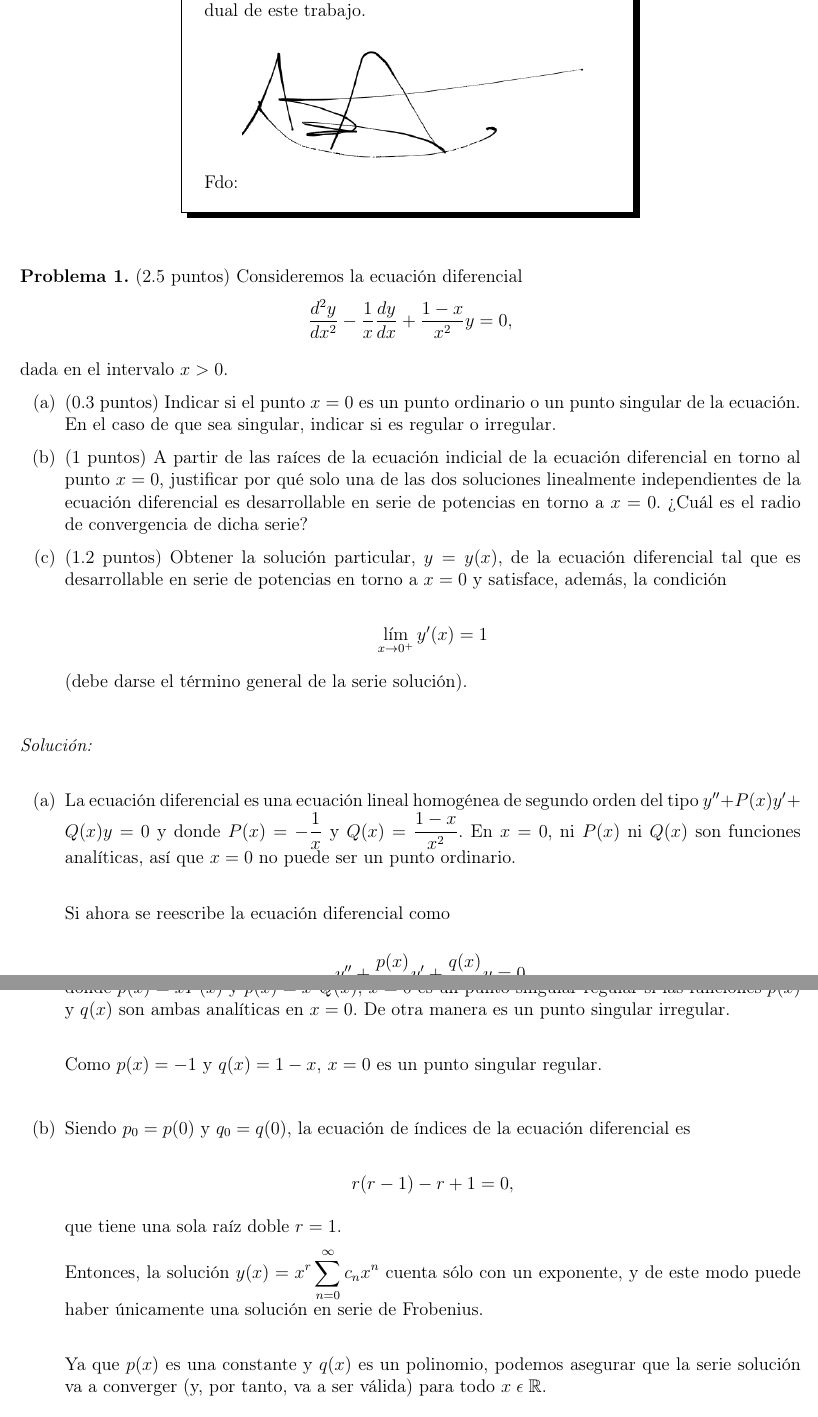
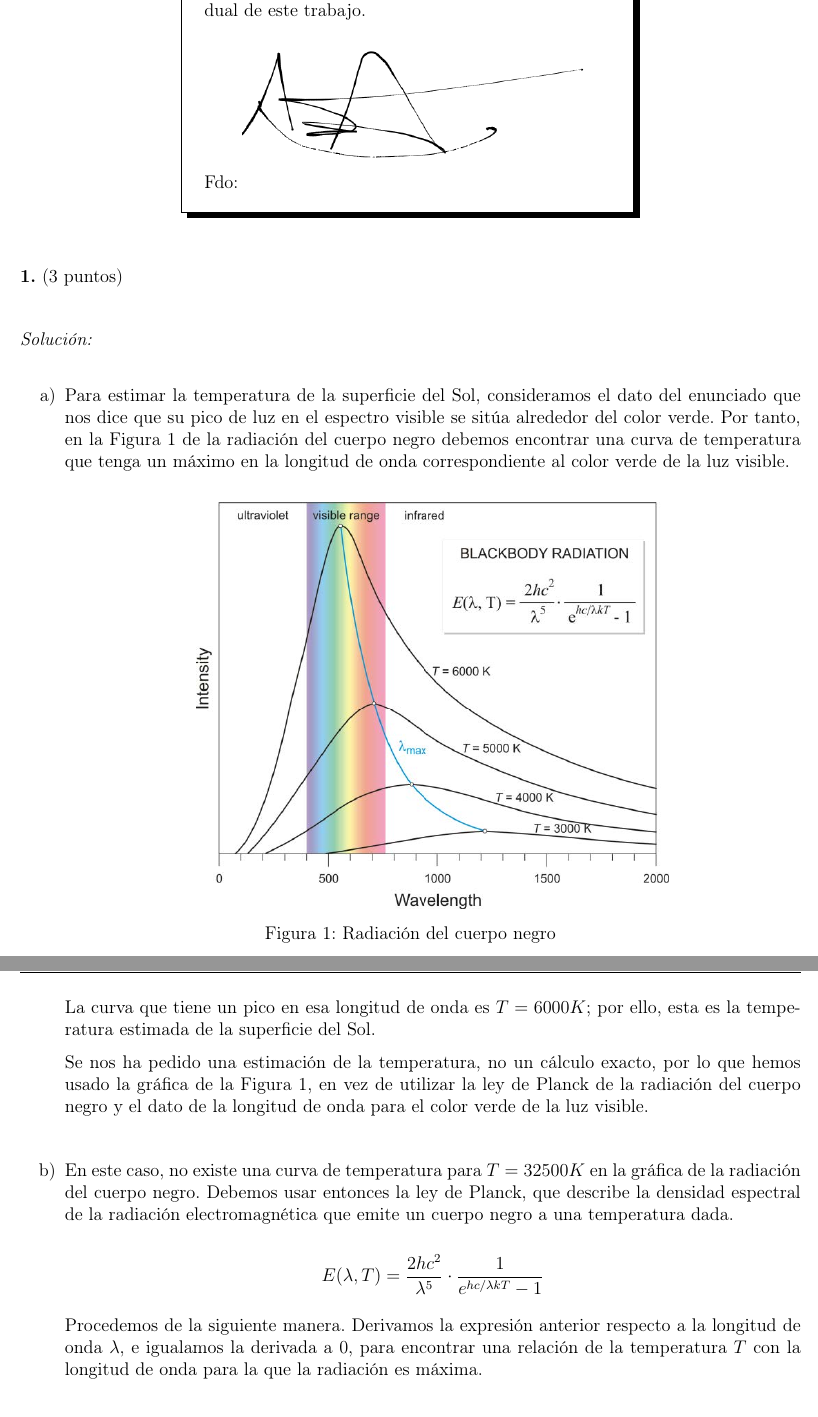
Before and after one commit to aurensanx/uned-fdfIII-pec2, a LaTeX problem sheet (pec/pec.tex, which reads pec/IfbaListas.sty, pec/problems/p1.tex): two parts of pages 1 and 2 of 5 before the commit and two parts of pages 1 and 2 of 4 after it, joined at a grey line, cut so that both start at the same text. Compiled offline with pdfLaTeX.

Commit message:
Ej1 PEC FdFIII

```diff
--- a/pec/IfbaListas.sty
+++ b/pec/IfbaListas.sty
@@ -48,6 +48,7 @@
 \usepackage{answers} % resposta no arquivo separado
 %\usepackage[nosolutionfiles]{answers} % resposta no lugar
 \renewcommand{\questionlabel}{\textbf{\thequestiontitle.}}
+\renewcommand{\figurename}{Figura}
 %******************************************************
 
 \newcolumntype{x}[1]{%
--- a/pec/pec.tex
+++ b/pec/pec.tex
@@ -4,7 +4,7 @@
 \begin{document}
 
     \pagestyle{fancy}
-    \fancyhead[RO]{Métodos Matemáticos I, mayo 2024}
+    \fancyhead[RO]{Fundamentos de Física III, noviembre 2024}
     \fancyhead[L]{Alberto Aurensanz Clemente}
 
     \input{problems/autoria}
--- a/pec/problems/p1.tex
+++ b/pec/problems/p1.tex
@@ -1,27 +1,4 @@
-\textbf{Problema 1.} (2.5 puntos) Consideremos la ecuación diferencial
-\begin{equation*}
-    \frac{d^2 y}{dx^2} - \frac{1}{x}\frac{dy}{dx} + \frac{1-x}{x^2}{y} = 0,
-\end{equation*}
-
-dada en el intervalo $x > 0$.
-
-\begin{enumerate}
-[label=(\alph*)]
-    \item (0.3 puntos) Indicar si el punto $x = 0$ es un punto ordinario o un punto singular de la
-    ecuación. En el caso de que sea singular, indicar si es regular o irregular.
-    \item (1 puntos) A partir de las raíces de la ecuación indicial de la ecuación diferencial en torno
-    al punto $x = 0$, justificar por qué solo una de las dos soluciones linealmente independientes
-    de la ecuación diferencial es desarrollable en serie de potencias en torno a $x = 0$. ¿Cuál es
-    el radio de convergencia de dicha serie?
-    \item (1.2 puntos) Obtener la solución particular, $y = y(x)$, de la ecuación diferencial tal que es
-    desarrollable en serie de potencias en torno a $x = 0$ y satisface, además, la condición
-
-    \begin{equation*}
-        \lim_{x \rightarrow 0^+} y'(x) = 1
-    \end{equation*}
-
-    (debe darse el término general de la serie solución).
-\end{enumerate}
+\textbf{1.} (3 puntos)
 
 
 \vspace{20px}
@@ -29,19 +6,35 @@ dada en el intervalo $x > 0$.
 \\
 
 \begin{enumerate}
-[label=(\alph*)]
-    \item La ecuación diferencial
-    es una ecuación lineal homogénea de segundo orden del tipo $y'' + P(x) y' + Q(x) y = 0$ y donde $P(x) = -\frac{1}{x}$
-    y $Q(x) = \frac{1-x}{x^2}$. En $x = 0$, ni $P(x)$ ni $Q(x)$ son funciones analíticas, así que $x=0$ no
-    puede ser un punto ordinario.\\
+[label=\alph*)]
+    \item Para estimar la temperatura de la superficie del Sol, consideramos el dato del enunciado que nos dice que su pico de luz
+    en el espectro visible se sitúa alrededor del color verde. Por tanto, en la Figura 1 de la radiación del cuerpo negro
+    debemos encontrar una curva de temperatura que tenga un máximo en la longitud de onda correspondiente al color verde de la luz visible.\\
 
-    Si ahora se reescribe la ecuación diferencial como
+    \begin{center}
+        \includegraphics[scale=0.45]{files/img1}
+        \captionof{figure}{Radiación del cuerpo negro}
+    \end{center}
+    \vspace{20px}
+
+    La curva que tiene un pico en esa longitud de onda es $T = 6000K$; por ello, esta es la temperatura
+    estimada de la superficie del Sol.
+
+    Se nos ha pedido una estimación de la temperatura, no un cálculo exacto,
+    por lo que hemos usado la gráfica de la Figura 1, en vez de
+    utilizar la ley de Planck de la radiación del cuerpo negro y el dato de la longitud de onda para el color verde de la luz visible.
+
+    \vspace{20px}
+    \item En este caso, no existe una curva de temperatura para $T = 32 500 K$ en la gráfica de la radiación del cuerpo negro.
+    Debemos usar entonces la ley de Planck, que describe
+    la densidad espectral de la radiación electromagnética que emite un cuerpo negro a una temperatura dada.
 
     \begin{equation*}
-        y'' + \frac{p(x)}{x} y' + \frac{q(x)}{x^2} y = 0,
+        E(\lambda, T) = \frac{2hc^2}{\lambda^5} \cdot \frac{1}{e^{hc/\lambda k T} - 1}
     \end{equation*}
 
-    donde $p(x) = x P(x)$ y $p(x) = x^2 Q(x)$, $x = 0$ es un punto singular regular si las funciones $p(x)$ y $q(x)$
-    son ambas analíticas en $x = 0$. De otra manera es un punto singular irregular.\\
+    Procedemos de la siguiente manera. Derivamos la expresión anterior respecto a la longitud de onda $\lambda$, e igualamos
+    la derivada a 0, para encontrar una relación de la temperatura $T$ con la longitud de onda para la que la radiación es
+    máxima.
 
-    Como $p(x) = -1$ y $q(x) = 1 - x$, $x = 0$ es un punto singular regular.
+    \begin{align*}
@@ -48,3 +48 @@ dada en el intervalo $x > 0$.
 
-    \vspace{20px}
-    \item Siendo $p_0 = p(0)$ y $q_0 = q(0)$, la ecuación de índices de la ecuación diferencial es
@@ -50,0 +79 @@ dada en el intervalo $x > 0$.
+    \begin{verbatim}
@@ -51,17 +100,5 @@ dada en el intervalo $x > 0$.
 
 
-    \begin{equation*}
-        r(r-1) - r + 1 = 0,
-    \end{equation*}
-
-    que tiene una sola raíz doble $r = 1$.
-
-    Entonces, la solución $y(x) = x^r \sum_{n=0}^\infty c_n x^n$
-    cuenta sólo con un exponente, y de este modo puede
-    haber únicamente una solución en serie de Frobenius.\\
-
-    Ya que $p(x)$ es una constante y $q(x)$ es un polinomio, podemos asegurar que la serie solución va
-    a converger (y, por tanto, va a ser válida) para todo $x\;\epsilon\;\mathbb{R}$.
 
 
 \end{enumerate}
```
Also changed, not shown: pec/problems/p2.tex (+5 -15 lines), pec/problems/p3.tex (deleted, +0 -14 lines), pec/problems/p4.tex (deleted, +0 -31 lines), pec/files/img.png (deleted), pec/files/img1.png (added), pec/pec.tex (5 more changed lines), pec/problems/p1.tex (57 more changed lines).
